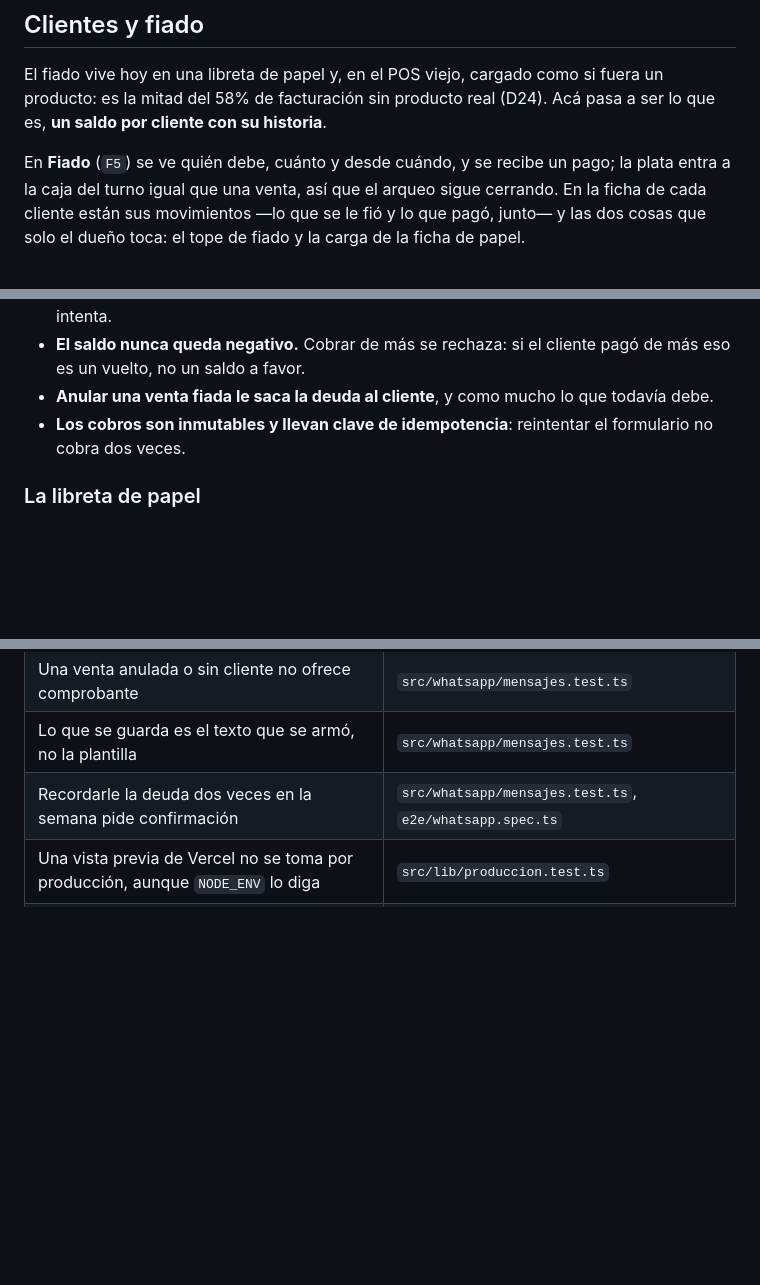
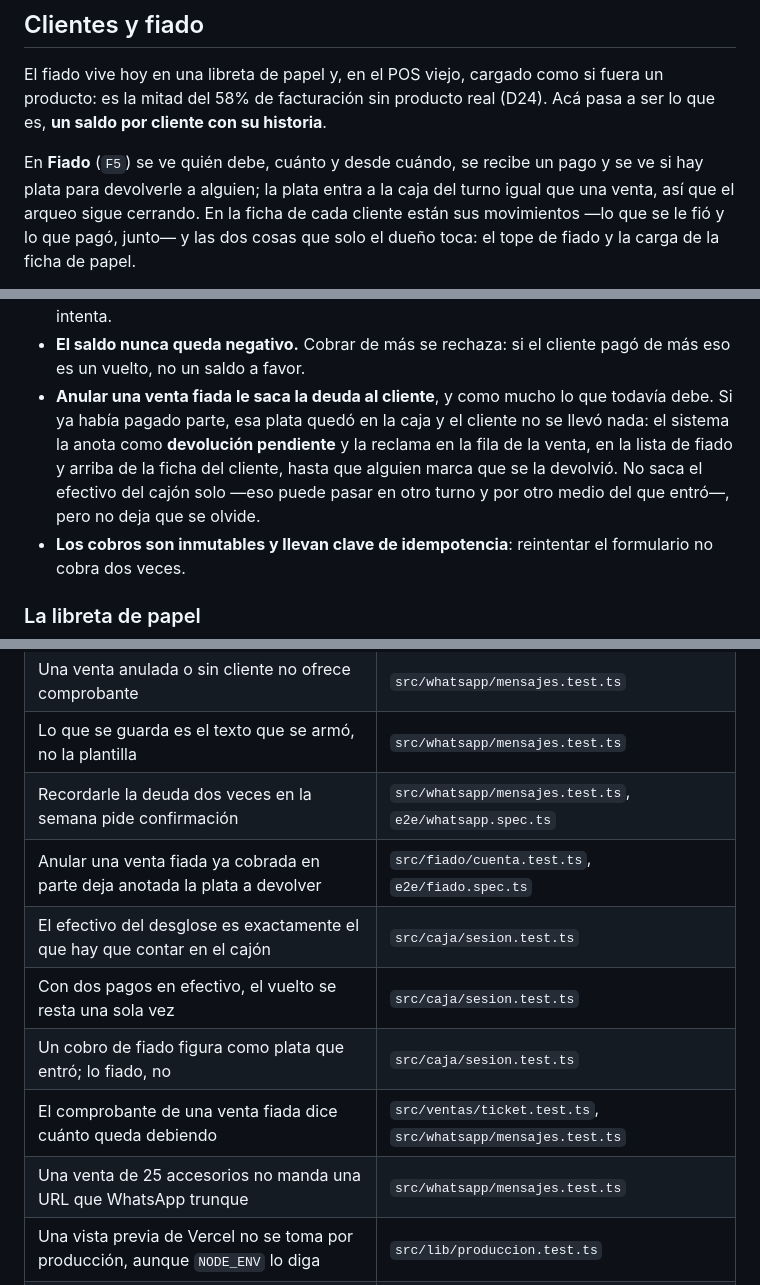
Before and after one commit to nexussmktdigital-lab/lucas-innovaciones, a Markdown page: pos/README.md, 3 parts joined by grey strips. Drawn GitHub-style; blank space fills up the shorter version.

```diff
--- a/pos/README.md
+++ b/pos/README.md
@@ -233,7 +233,8 @@ El fiado vive hoy en una libreta de papel y, en el POS viejo, cargado como si
 fuera un producto: es la mitad del 58% de facturación sin producto real (D24).
 Acá pasa a ser lo que es, **un saldo por cliente con su historia**.
 
-En **Fiado** (`F5`) se ve quién debe, cuánto y desde cuándo, y se recibe un pago;
+En **Fiado** (`F5`) se ve quién debe, cuánto y desde cuándo, se recibe un pago y
+se ve si hay plata para devolverle a alguien;
 la plata entra a la caja del turno igual que una venta, así que el arqueo sigue
 cerrando. En la ficha de cada cliente están sus movimientos —lo que se le fió y
 lo que pagó, junto— y las dos cosas que solo el dueño toca: el tope de fiado y
@@ -252,7 +253,12 @@ Las reglas están en la transacción, no en la pantalla:
 - **El saldo nunca queda negativo.** Cobrar de más se rechaza: si el cliente
   pagó de más eso es un vuelto, no un saldo a favor.
 - **Anular una venta fiada le saca la deuda al cliente**, y como mucho lo que
-  todavía debe.
+  todavía debe. Si ya había pagado parte, esa plata quedó en la caja y el
+  cliente no se llevó nada: el sistema la anota como **devolución pendiente** y
+  la reclama en la fila de la venta, en la lista de fiado y arriba de la ficha
+  del cliente, hasta que alguien marca que se la devolvió. No saca el efectivo
+  del cajón solo —eso puede pasar en otro turno y por otro medio del que
+  entró—, pero no deja que se olvide.
 - **Los cobros son inmutables y llevan clave de idempotencia**: reintentar el
   formulario no cobra dos veces.
 
@@ -474,6 +480,12 @@ E2E_URL=http://localhost:3000 npm run test:e2e   # en otra
 | Una venta anulada o sin cliente no ofrece comprobante | `src/whatsapp/mensajes.test.ts` |
 | Lo que se guarda es el texto que se armó, no la plantilla | `src/whatsapp/mensajes.test.ts` |
 | Recordarle la deuda dos veces en la semana pide confirmación | `src/whatsapp/mensajes.test.ts`, `e2e/whatsapp.spec.ts` |
+| Anular una venta fiada ya cobrada en parte deja anotada la plata a devolver | `src/fiado/cuenta.test.ts`, `e2e/fiado.spec.ts` |
+| El efectivo del desglose es exactamente el que hay que contar en el cajón | `src/caja/sesion.test.ts` |
+| Con dos pagos en efectivo, el vuelto se resta una sola vez | `src/caja/sesion.test.ts` |
+| Un cobro de fiado figura como plata que entró; lo fiado, no | `src/caja/sesion.test.ts` |
+| El comprobante de una venta fiada dice cuánto queda debiendo | `src/ventas/ticket.test.ts`, `src/whatsapp/mensajes.test.ts` |
+| Una venta de 25 accesorios no manda una URL que WhatsApp trunque | `src/whatsapp/mensajes.test.ts` |
 | Una vista previa de Vercel no se toma por producción, aunque `NODE_ENV` lo diga | `src/lib/produccion.test.ts` |
 | El staging se reconoce por ruta y por subdominio, y un dominio que empieza con «dev» no lo es | `src/lib/produccion.test.ts` |
 | Sin `CRON_SECRET` en producción el POS lo reclama; en desarrollo no molesta | `src/lib/produccion.test.ts` |
```
Also changed, not shown: other parts of pos/README.md (+1 -0 lines), BASES.md (+2 -0 lines), pos/AUDITORIA.md (+66 -19 lines).
